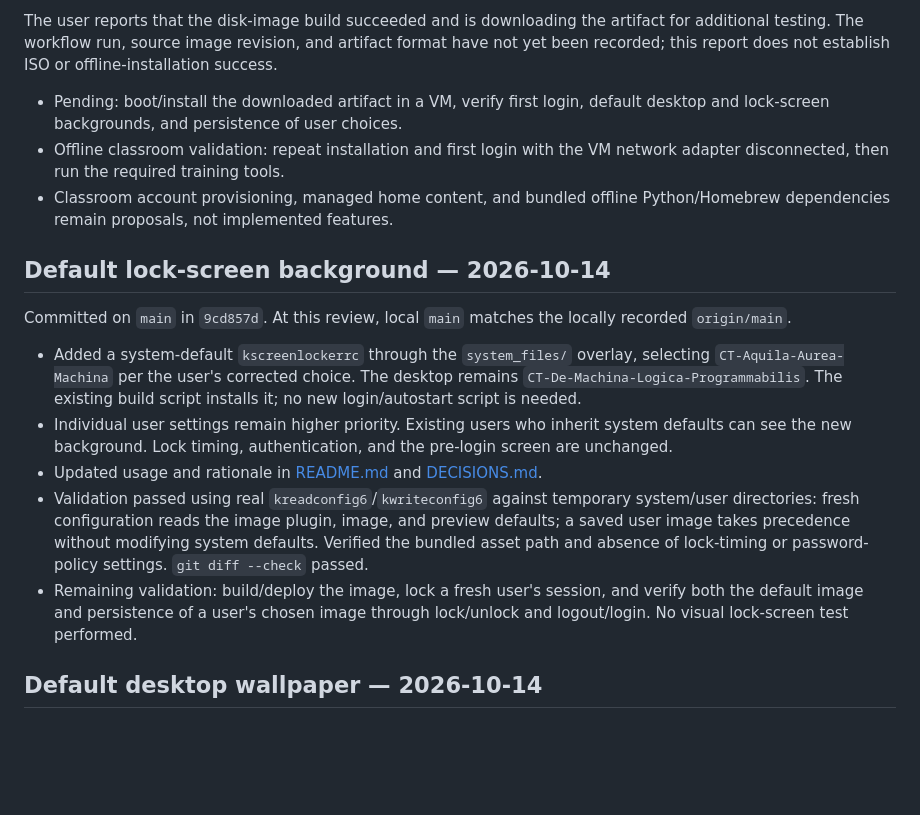
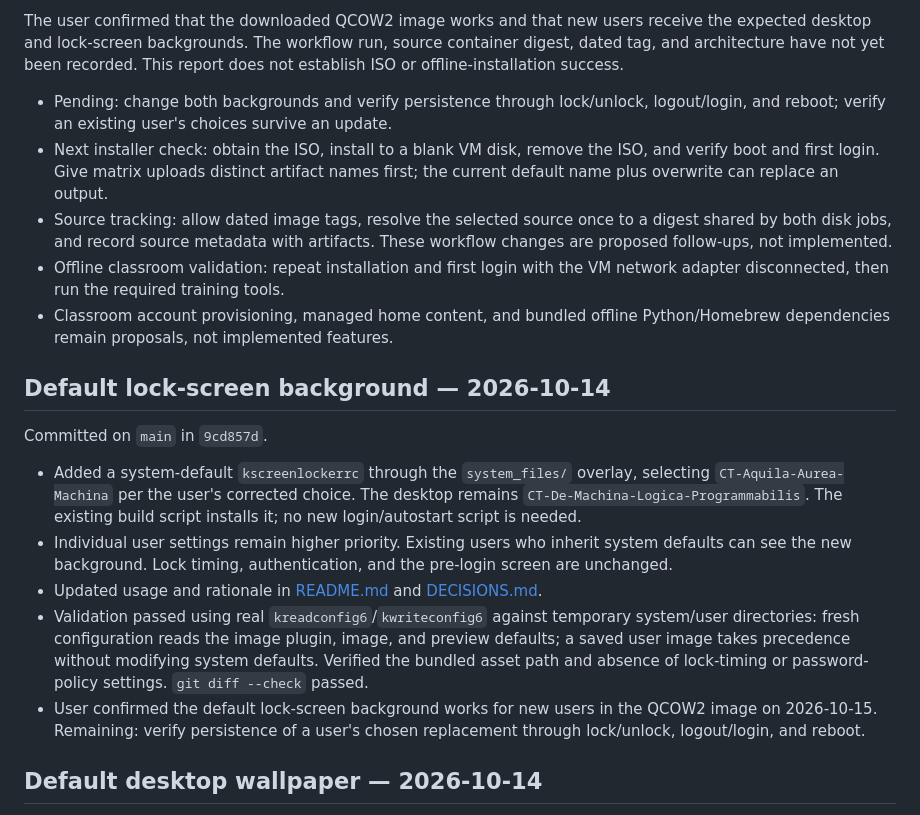
Before and after one commit to ControlThings-io/ControlThingsPlatform, a Markdown page: docs/STATUS.md, the part around one of its changes. GitHub-like rendering; blank space fills up the shorter version.

```diff
--- a/docs/STATUS.md
+++ b/docs/STATUS.md
@@ -15,11 +65,17 @@
 
-The user reports that the disk-image build succeeded and is downloading the
-artifact for additional testing. The workflow run, source image revision, and
-artifact format have not yet been recorded; this report does not establish ISO
-or offline-installation success.
+The user confirmed that the downloaded QCOW2 image works and that new users
+receive the expected desktop and lock-screen backgrounds. The workflow run,
+source container digest, dated tag, and architecture have not yet been recorded.
+This report does not establish ISO or offline-installation success.
 
-- Pending: boot/install the downloaded artifact in a VM, verify first login,
-  default desktop and lock-screen backgrounds, and persistence of user choices.
+- Pending: change both backgrounds and verify persistence through lock/unlock,
+  logout/login, and reboot; verify an existing user's choices survive an update.
+- Next installer check: obtain the ISO, install to a blank VM disk, remove the
+  ISO, and verify boot and first login. Give matrix uploads distinct artifact
+  names first; the current default name plus overwrite can replace an output.
+- Source tracking: allow dated image tags, resolve the selected source once to
+  a digest shared by both disk jobs, and record source metadata with artifacts.
+  These workflow changes are proposed follow-ups, not implemented.
 - Offline classroom validation: repeat installation and first login with the
   VM network adapter disconnected, then run the required training tools.
 - Classroom account provisioning, managed home content, and bundled offline
@@ -27,8 +83,7 @@ or offline-installation success.
 
 ## Default lock-screen background — 2026-10-14
 
-Committed on `main` in `9cd857d`. At this review, local `main` matches the
-locally recorded `origin/main`.
+Committed on `main` in `9cd857d`.
 
 - Added a system-default `kscreenlockerrc` through the `system_files/` overlay,
   selecting `CT-Aquila-Aurea-Machina` per the user's corrected choice. The
@@ -44,9 +99,9 @@ locally recorded `origin/main`.
   and preview defaults; a saved user image takes precedence without modifying
   system defaults. Verified the bundled asset path and absence of lock-timing
   or password-policy settings. `git diff --check` passed.
-- Remaining validation: build/deploy the image, lock a fresh user's session,
-  and verify both the default image and persistence of a user's chosen image
-  through lock/unlock and logout/login. No visual lock-screen test performed.
+- User confirmed the default lock-screen background works for new users in the
+  QCOW2 image on 2026-10-15. Remaining: verify persistence of a user's chosen
+  replacement through lock/unlock, logout/login, and reboot.
 
 ## Default desktop wallpaper — 2026-10-14
 
```
Also changed, not shown: other parts of docs/STATUS.md (+56 -7 lines).
